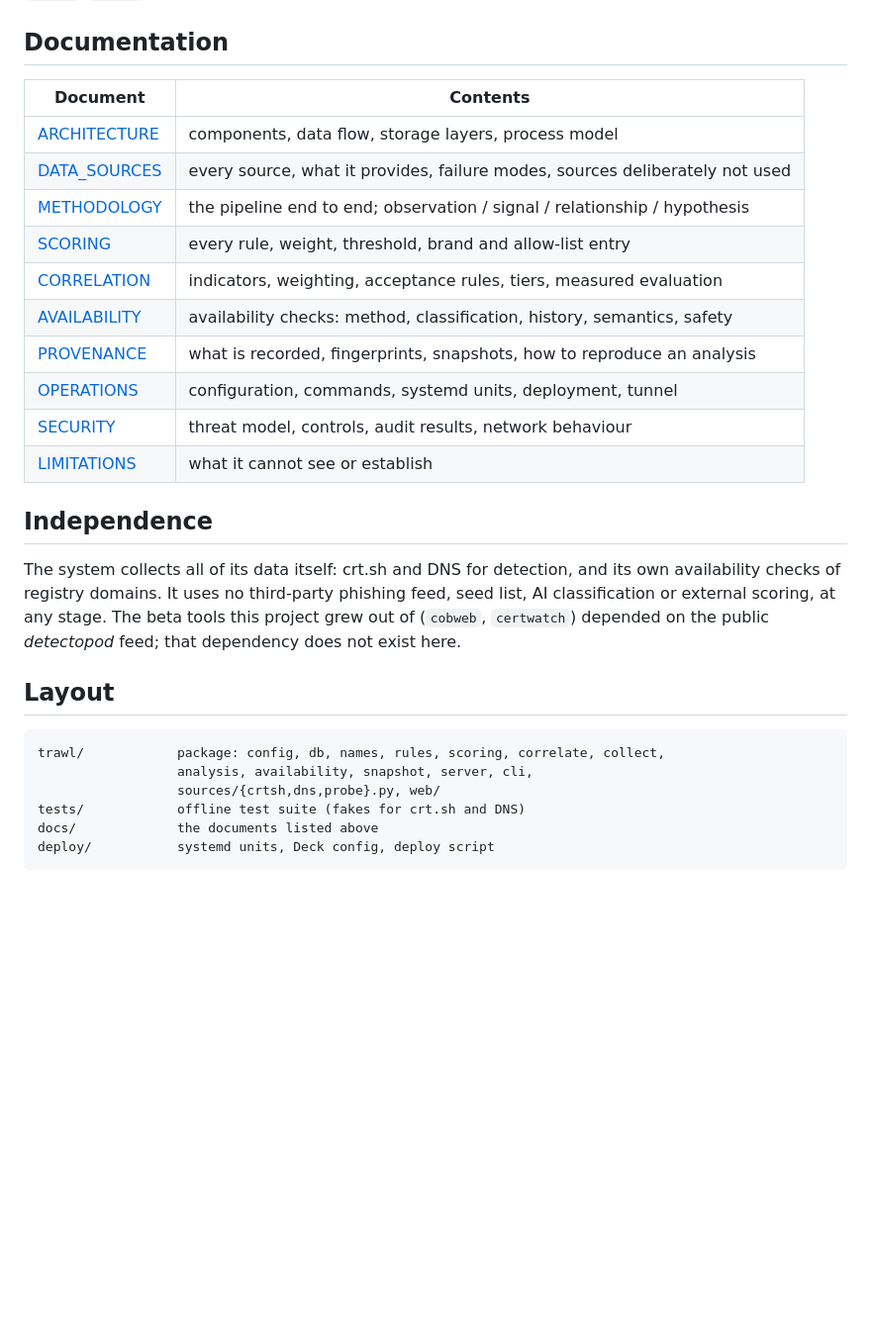
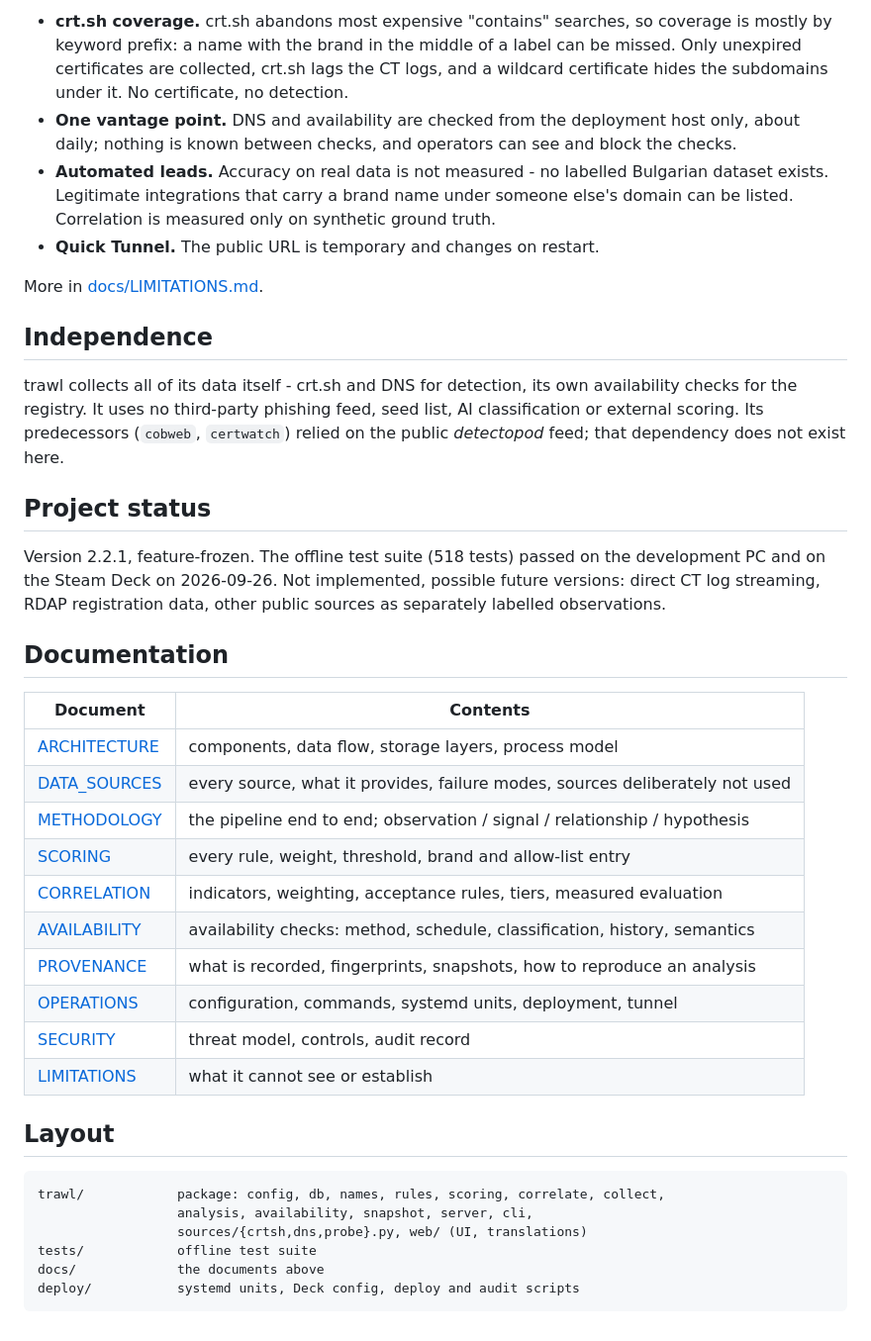
Before and after one commit to todorslavovv/trawl, a Markdown page: README.md, the part around one of its changes. Shown at 99% size. GitHub-like rendering; blank space fills up the shorter version.

````diff
--- a/README.md
+++ b/README.md
@@ -94,3 +160,30 @@ Everything is also available step by step: `collect`, `dnscheck`, `analyze`,
+* **crt.sh coverage.** crt.sh abandons most expensive "contains" searches, so coverage
+  is mostly by keyword prefix: a name with the brand in the middle of a label can be
+  missed. Only unexpired certificates are collected, crt.sh lags the CT logs, and a
+  wildcard certificate hides the subdomains under it. No certificate, no detection.
+* **One vantage point.** DNS and availability are checked from the deployment host
+  only, about daily; nothing is known between checks, and operators can see and block
+  the checks.
+* **Automated leads.** Accuracy on real data is not measured - no labelled Bulgarian
+  dataset exists. Legitimate integrations that carry a brand name under someone else's
+  domain can be listed. Correlation is measured only on synthetic ground truth.
+* **Quick Tunnel.** The public URL is temporary and changes on restart.
+
+More in [docs/LIMITATIONS.md](docs/LIMITATIONS.md).
+
+## Independence
+
+trawl collects all of its data itself - crt.sh and DNS for detection, its own
+availability checks for the registry. It uses no third-party phishing feed, seed list,
+AI classification or external scoring. Its predecessors (`cobweb`, `certwatch`) relied
+on the public *detectopod* feed; that dependency does not exist here.
+
+## Project status
+
+Version 2.2.1, feature-frozen. The offline test suite (518 tests) passed on the
+development PC and on the Steam Deck on 2026-09-26. Not implemented, possible future
+versions: direct CT log streaming, RDAP registration data, other public sources as
+separately labelled observations.
 
 ## Documentation
 
@@ -101,26 +194,19 @@ Everything is also available step by step: `collect`, `dnscheck`, `analyze`,
 | [METHODOLOGY](docs/METHODOLOGY.md) | the pipeline end to end; observation / signal / relationship / hypothesis |
 | [SCORING](docs/SCORING.md) | every rule, weight, threshold, brand and allow-list entry |
 | [CORRELATION](docs/CORRELATION.md) | indicators, weighting, acceptance rules, tiers, measured evaluation |
-| [AVAILABILITY](docs/AVAILABILITY.md) | availability checks: method, classification, history, semantics, safety |
+| [AVAILABILITY](docs/AVAILABILITY.md) | availability checks: method, schedule, classification, history, semantics |
 | [PROVENANCE](docs/PROVENANCE.md) | what is recorded, fingerprints, snapshots, how to reproduce an analysis |
 | [OPERATIONS](docs/OPERATIONS.md) | configuration, commands, systemd units, deployment, tunnel |
-| [SECURITY](docs/SECURITY.md) | threat model, controls, audit results, network behaviour |
+| [SECURITY](docs/SECURITY.md) | threat model, controls, audit record |
 | [LIMITATIONS](docs/LIMITATIONS.md) | what it cannot see or establish |
-
-## Independence
-
-The system collects all of its data itself: crt.sh and DNS for detection, and its own
-availability checks of registry domains. It uses no third-party phishing feed, seed list, AI classification or external
-scoring, at any stage. The beta tools this project grew out of (`cobweb`, `certwatch`)
-depended on the public *detectopod* feed; that dependency does not exist here.
 
 ## Layout
 
 ```
 trawl/            package: config, db, names, rules, scoring, correlate, collect,
                   analysis, availability, snapshot, server, cli,
-                  sources/{crtsh,dns,probe}.py, web/
-tests/            offline test suite (fakes for crt.sh and DNS)
-docs/             the documents listed above
-deploy/           systemd units, Deck config, deploy script
+                  sources/{crtsh,dns,probe}.py, web/ (UI, translations)
+tests/            offline test suite
+docs/             the documents above
+deploy/           systemd units, Deck config, deploy and audit scripts
 ```
````
Also changed, not shown: other parts of README.md (+138 -72 lines).
